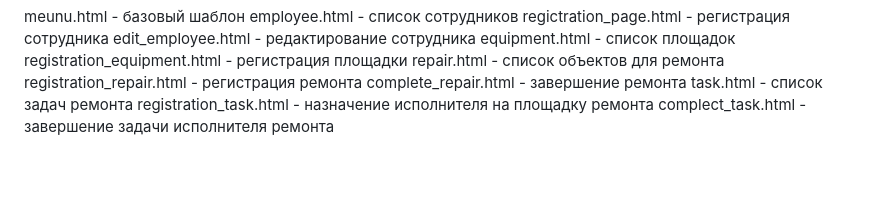
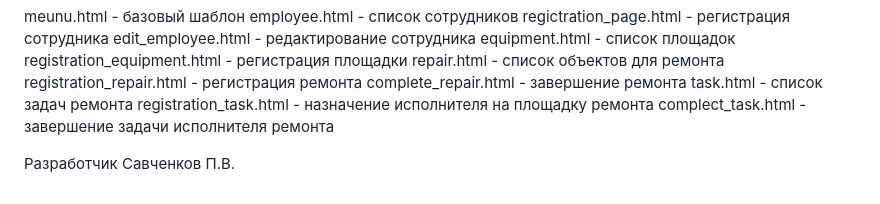
Before and after one commit to pvsav4enkoff/Diplom_1, a Markdown page: README.md, the part around the change. GitHub-like rendering; blank space fills up the shorter version.

```diff
--- a/README.md
+++ b/README.md
@@ -131,3 +131,6 @@ complete_repair.html - завершение ремонта
 task.html - список задач ремонта
 registration_task.html - назначение исполнителя на площадку ремонта
 complect_task.html - завершение задачи исполнителя ремонта
+
+
+Разработчик Савченков П.В.
```
